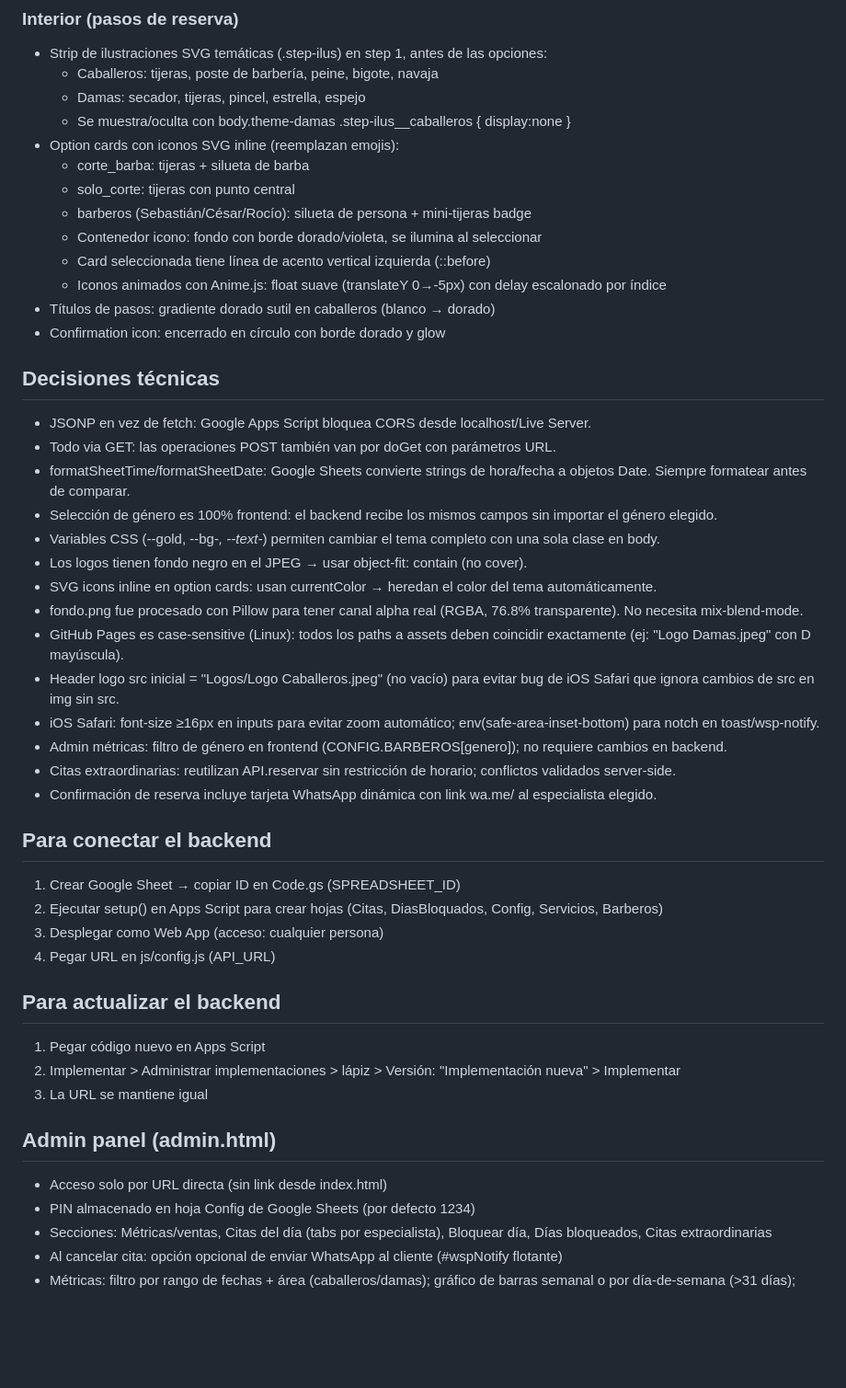
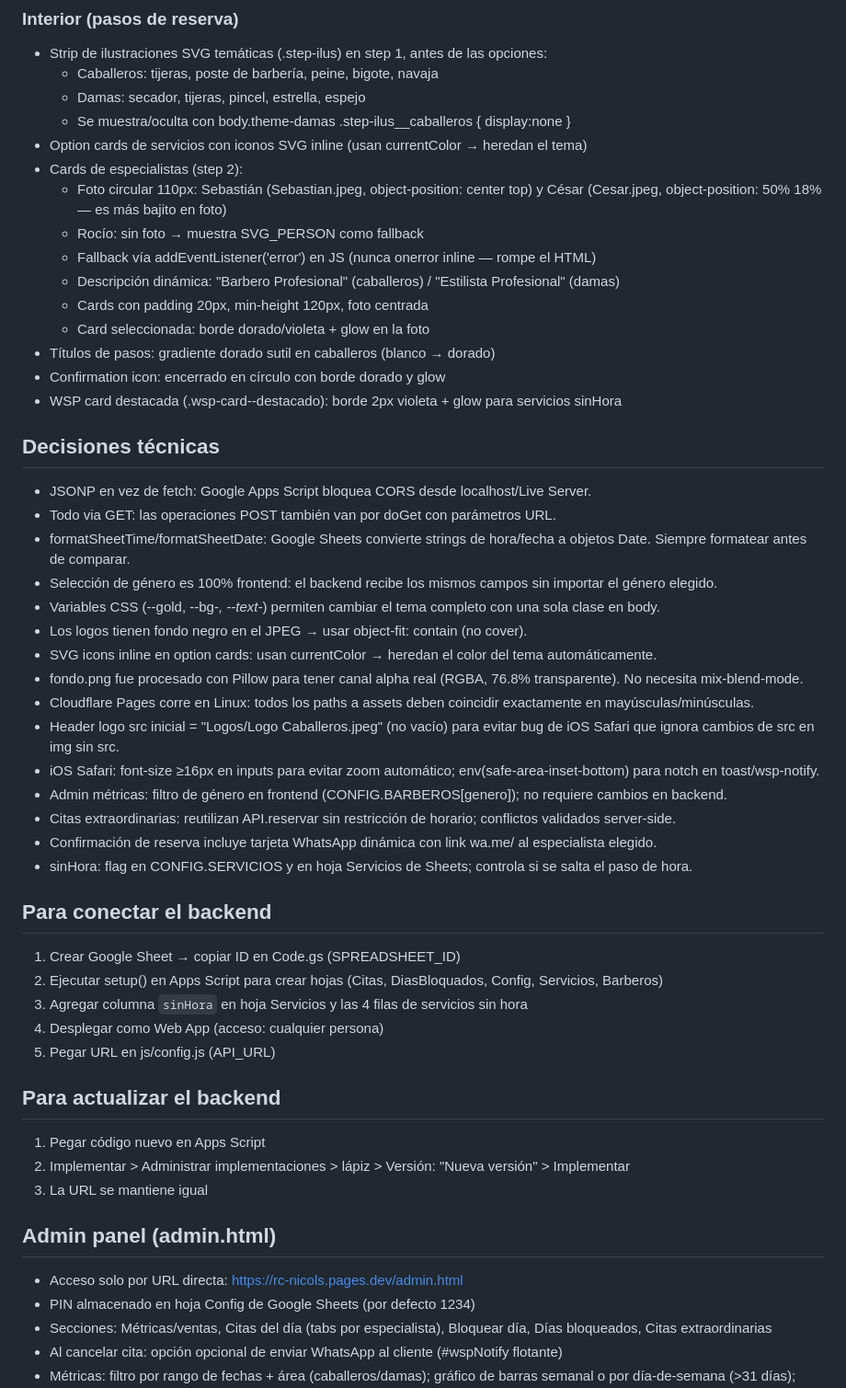
Before and after one commit to Cristian1823/rc_nicols, a Markdown page: CLAUDE.md, the part around one of its changes. Shown at 92% size. Rendered like a GitHub page; blank space fills up the shorter version.

Commit message:
docs: actualizar CLAUDE.md con todos los cambios recientes
Co-Authored-By: Claude Sonnet 4.6 <noreply@anthropic.com>

```diff
--- a/CLAUDE.md
+++ b/CLAUDE.md
@@ -72,15 +86,17 @@ qr_rc_barber.png        → QR code para https://cristian1823.github.io/rc_nicol
   - Caballeros: tijeras, poste de barbería, peine, bigote, navaja
   - Damas: secador, tijeras, pincel, estrella, espejo
   - Se muestra/oculta con body.theme-damas .step-ilus__caballeros { display:none }
-- Option cards con iconos SVG inline (reemplazan emojis):
-  - corte_barba: tijeras + silueta de barba
-  - solo_corte: tijeras con punto central
-  - barberos (Sebastián/César/Rocío): silueta de persona + mini-tijeras badge
-  - Contenedor icono: fondo con borde dorado/violeta, se ilumina al seleccionar
-  - Card seleccionada tiene línea de acento vertical izquierda (::before)
-  - Iconos animados con Anime.js: float suave (translateY 0→-5px) con delay escalonado por índice
+- Option cards de servicios con iconos SVG inline (usan currentColor → heredan el tema)
+- Cards de especialistas (step 2):
+  - Foto circular 110px: Sebastián (Sebastian.jpeg, object-position: center top) y César (Cesar.jpeg, object-position: 50% 18% — es más bajito en foto)
+  - Rocío: sin foto → muestra SVG_PERSON como fallback
+  - Fallback vía addEventListener('error') en JS (nunca onerror inline — rompe el HTML)
+  - Descripción dinámica: "Barbero Profesional" (caballeros) / "Estilista Profesional" (damas)
+  - Cards con padding 20px, min-height 120px, foto centrada
+  - Card seleccionada: borde dorado/violeta + glow en la foto
 - Títulos de pasos: gradiente dorado sutil en caballeros (blanco → dorado)
 - Confirmation icon: encerrado en círculo con borde dorado y glow
+- WSP card destacada (.wsp-card--destacado): borde 2px violeta + glow para servicios sinHora
 
 ## Decisiones técnicas
 - JSONP en vez de fetch: Google Apps Script bloquea CORS desde localhost/Live Server.
@@ -91,26 +107,28 @@ qr_rc_barber.png        → QR code para https://cristian1823.github.io/rc_nicol
 - Los logos tienen fondo negro en el JPEG → usar object-fit: contain (no cover).
 - SVG icons inline en option cards: usan currentColor → heredan el color del tema automáticamente.
 - fondo.png fue procesado con Pillow para tener canal alpha real (RGBA, 76.8% transparente). No necesita mix-blend-mode.
-- GitHub Pages es case-sensitive (Linux): todos los paths a assets deben coincidir exactamente (ej: "Logo Damas.jpeg" con D mayúscula).
+- Cloudflare Pages corre en Linux: todos los paths a assets deben coincidir exactamente en mayúsculas/minúsculas.
 - Header logo src inicial = "Logos/Logo Caballeros.jpeg" (no vacío) para evitar bug de iOS Safari que ignora cambios de src en img sin src.
 - iOS Safari: font-size ≥16px en inputs para evitar zoom automático; env(safe-area-inset-bottom) para notch en toast/wsp-notify.
 - Admin métricas: filtro de género en frontend (CONFIG.BARBEROS[genero]); no requiere cambios en backend.
 - Citas extraordinarias: reutilizan API.reservar sin restricción de horario; conflictos validados server-side.
 - Confirmación de reserva incluye tarjeta WhatsApp dinámica con link wa.me/ al especialista elegido.
+- sinHora: flag en CONFIG.SERVICIOS y en hoja Servicios de Sheets; controla si se salta el paso de hora.
 
 ## Para conectar el backend
 1. Crear Google Sheet → copiar ID en Code.gs (SPREADSHEET_ID)
 2. Ejecutar setup() en Apps Script para crear hojas (Citas, DiasBloquados, Config, Servicios, Barberos)
-3. Desplegar como Web App (acceso: cualquier persona)
-4. Pegar URL en js/config.js (API_URL)
+3. Agregar columna `sinHora` en hoja Servicios y las 4 filas de servicios sin hora
+4. Desplegar como Web App (acceso: cualquier persona)
+5. Pegar URL en js/config.js (API_URL)
 
 ## Para actualizar el backend
 1. Pegar código nuevo en Apps Script
-2. Implementar > Administrar implementaciones > lápiz > Versión: "Implementación nueva" > Implementar
+2. Implementar > Administrar implementaciones > lápiz > Versión: "Nueva versión" > Implementar
 3. La URL se mantiene igual
 
 ## Admin panel (admin.html)
-- Acceso solo por URL directa (sin link desde index.html)
+- Acceso solo por URL directa: https://rc-nicols.pages.dev/admin.html
 - PIN almacenado en hoja Config de Google Sheets (por defecto 1234)
 - Secciones: Métricas/ventas, Citas del día (tabs por especialista), Bloquear día, Días bloqueados, Citas extraordinarias
 - Al cancelar cita: opción opcional de enviar WhatsApp al cliente (#wspNotify flotante)
```
Also changed, not shown: other parts of CLAUDE.md (+18 -4 lines).
